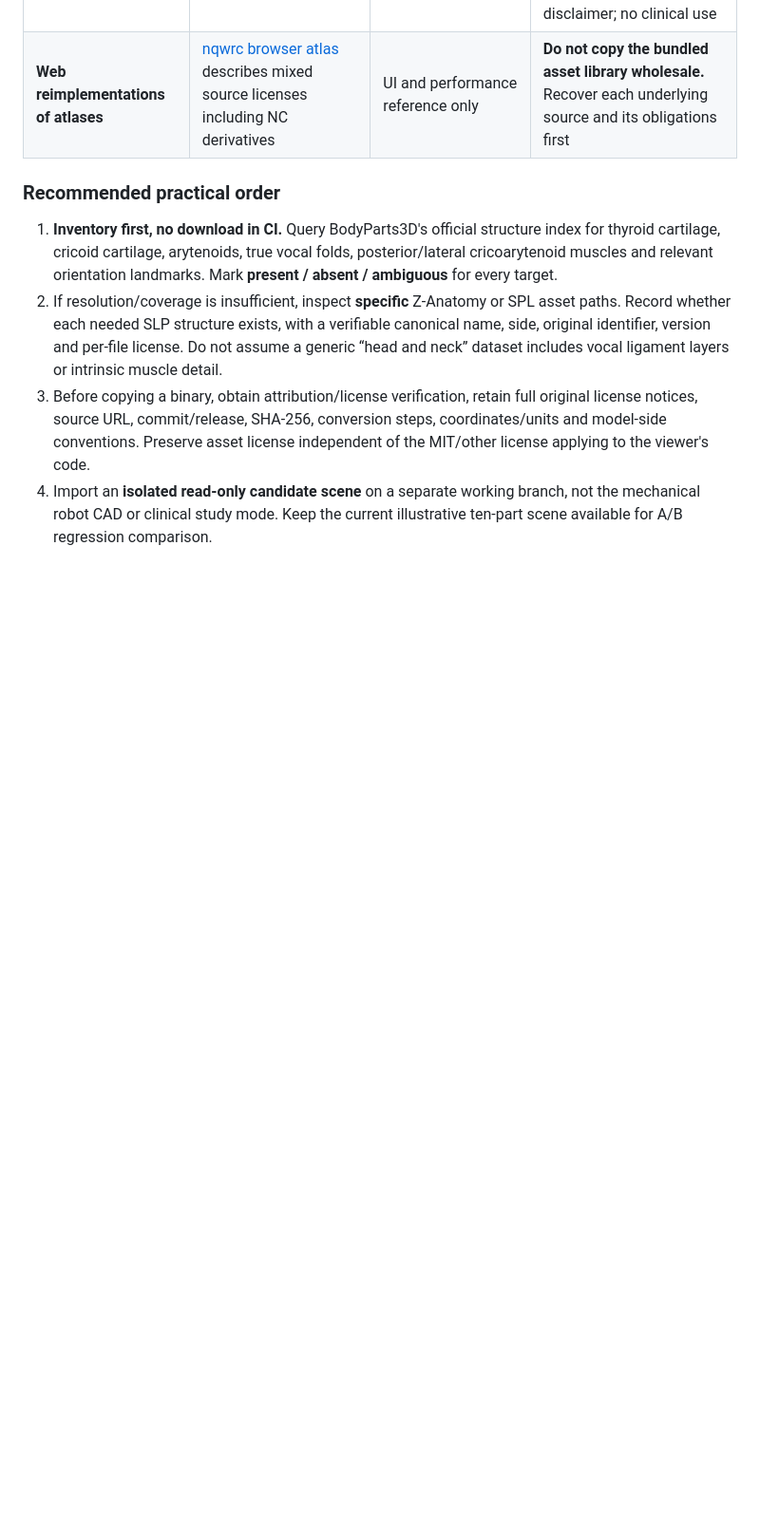
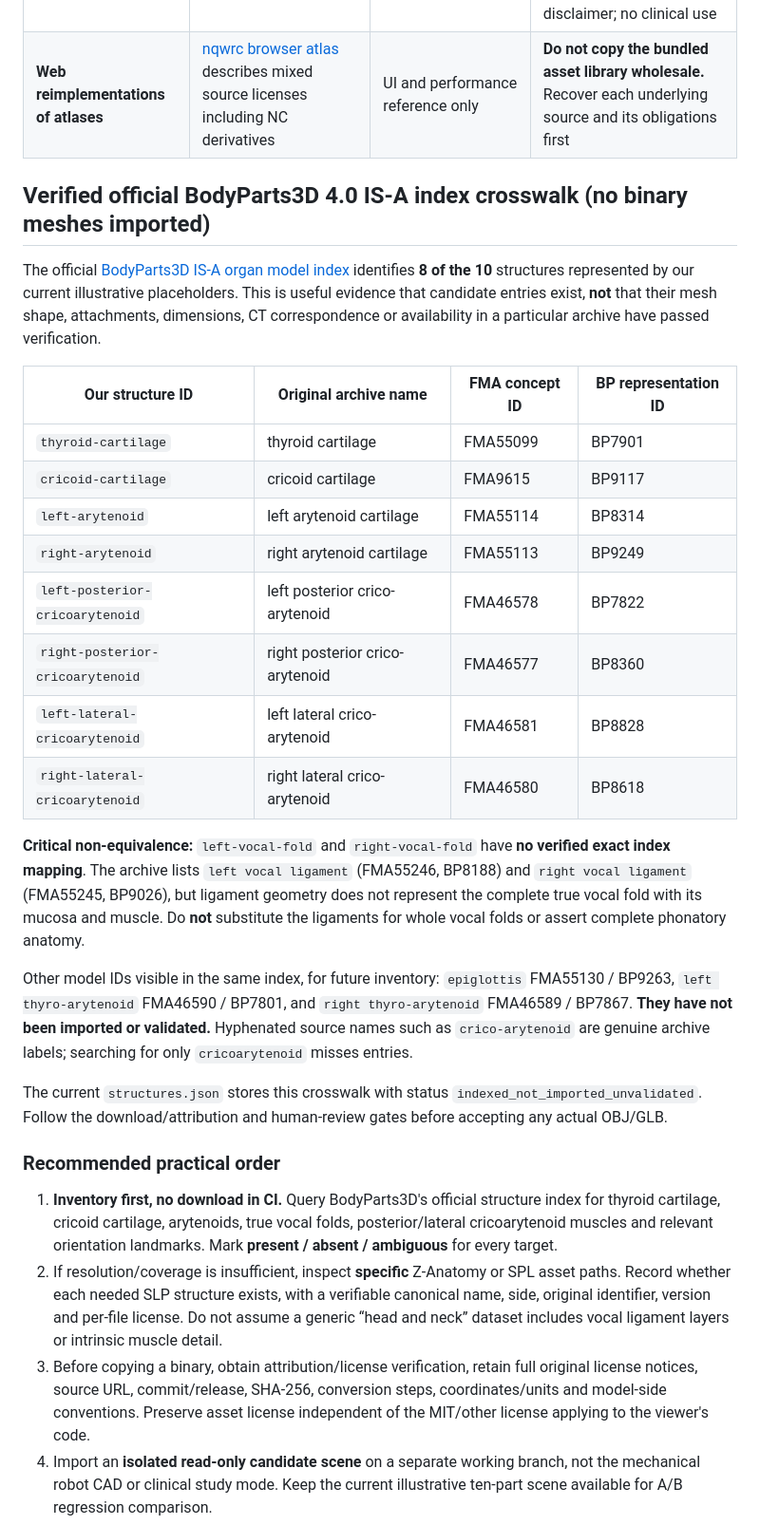
Before and after one commit to jimedusot-beep/3D-vision, a Markdown page: ANATOMY/SLP/MODEL-SOURCE-ASSESSMENT.md, the part around the change. Shown at 95% size. Drawn GitHub-style; blank space fills up the shorter version.

Commit message:
Record official BodyParts3D eight-of-ten larynx index crosswalk and missing true-fold meshes

```diff
--- a/ANATOMY/SLP/MODEL-SOURCE-ASSESSMENT.md
+++ b/ANATOMY/SLP/MODEL-SOURCE-ASSESSMENT.md
@@ -10,6 +10,27 @@
 | **Z-Anatomy model subsets** | [Project model license](https://github.com/LluisV/Z-Anatomy/blob/PC-Version/Resources/Models/License.txt): BodyParts3D-derived CC BY-SA 2.1 Japan / Z-Anatomy CC BY-SA 4.0; separate included source models have **NC** restrictions | Can provide denser head-and-neck geometry and detailed structures | Model-level source/original license, CC BY-SA terms, no inadvertent NC-only inner-ear/kidney assets, no mixing conflicting licenses, correct source version and attribution |
 | **SPL Open Anatomy — Head and Neck Atlas** | [Official atlas page](https://www.openanatomy.org/atlas-pages/atlas-spl-head-and-neck.html): **3D Slicer License, Section B** | CT-derived neck context and laryngeal cartilage models | Confirm actual scope and accuracy of each relevant label, atlas terms, CT provenance, model extraction and conversion limitations; research-only disclaimer; no clinical use |
 | **Web reimplementations of atlases** | [nqwrc browser atlas](https://github.com/nqwrc/3d-anatomy) describes mixed source licenses including NC derivatives | UI and performance reference only | **Do not copy the bundled asset library wholesale.** Recover each underlying source and its obligations first |
+
+## Verified official BodyParts3D 4.0 IS-A index crosswalk (no binary meshes imported)
+
+The official [BodyParts3D IS-A organ model index](https://dbarchive.biosciencedbc.jp/data/bodyparts3d/LATEST/isa_parts_list_e.txt) identifies **8 of the 10** structures represented by our current illustrative placeholders. This is useful evidence that candidate entries exist, **not** that their mesh shape, attachments, dimensions, CT correspondence or availability in a particular archive have passed verification.
+
+| Our structure ID | Original archive name | FMA concept ID | BP representation ID |
+| --- | --- | --- | --- |
+| `thyroid-cartilage` | thyroid cartilage | FMA55099 | BP7901 |
+| `cricoid-cartilage` | cricoid cartilage | FMA9615 | BP9117 |
+| `left-arytenoid` | left arytenoid cartilage | FMA55114 | BP8314 |
+| `right-arytenoid` | right arytenoid cartilage | FMA55113 | BP9249 |
+| `left-posterior-cricoarytenoid` | left posterior crico-arytenoid | FMA46578 | BP7822 |
+| `right-posterior-cricoarytenoid` | right posterior crico-arytenoid | FMA46577 | BP8360 |
+| `left-lateral-cricoarytenoid` | left lateral crico-arytenoid | FMA46581 | BP8828 |
+| `right-lateral-cricoarytenoid` | right lateral crico-arytenoid | FMA46580 | BP8618 |
+
+**Critical non-equivalence:** `left-vocal-fold` and `right-vocal-fold` have **no verified exact index mapping**. The archive lists `left vocal ligament` (FMA55246, BP8188) and `right vocal ligament` (FMA55245, BP9026), but ligament geometry does not represent the complete true vocal fold with its mucosa and muscle. Do **not** substitute the ligaments for whole vocal folds or assert complete phonatory anatomy.
+
+Other model IDs visible in the same index, for future inventory: `epiglottis` FMA55130 / BP9263, `left thyro-arytenoid` FMA46590 / BP7801, and `right thyro-arytenoid` FMA46589 / BP7867. **They have not been imported or validated.** Hyphenated source names such as `crico-arytenoid` are genuine archive labels; searching for only `cricoarytenoid` misses entries.
+
+The current `structures.json` stores this crosswalk with status `indexed_not_imported_unvalidated`. Follow the download/attribution and human-review gates before accepting any actual OBJ/GLB.
 
 ### Recommended practical order
 
```
